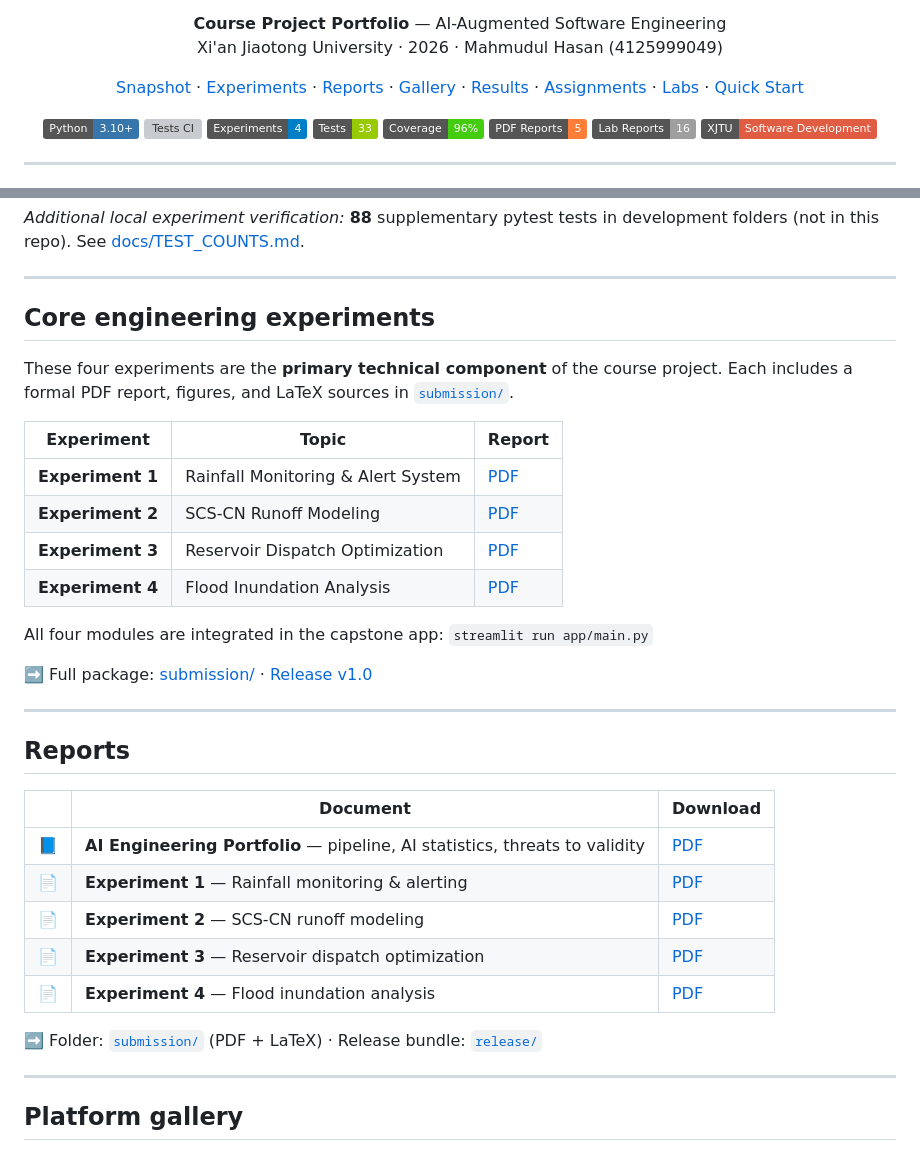
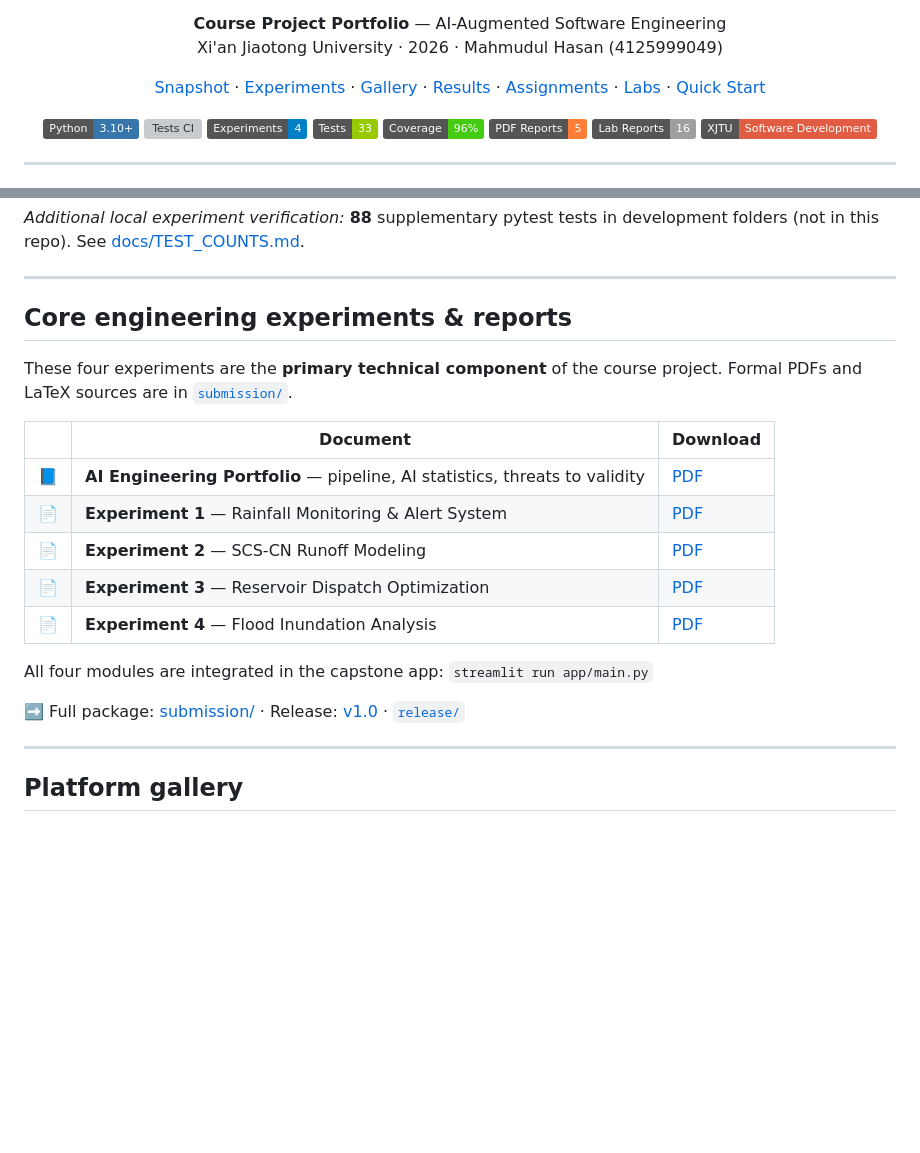
Before and after one commit to mahmud456alhasan-debug/smart-water-capstone, a Markdown page: README.md, 2 parts joined by grey strips. Drawn GitHub-style; badges without logos; blank space fills up the shorter version; grey boxes are pictures that could not be loaded.

Commit message:
Merge duplicate experiment and reports sections in README

```diff
--- a/README.md
+++ b/README.md
@@ -17,7 +17,6 @@
 <p align="center">
   <a href="#project-snapshot">Snapshot</a> ·
   <a href="#core-engineering-experiments">Experiments</a> ·
-  <a href="#reports">Reports</a> ·
   <a href="#platform-gallery">Gallery</a> ·
   <a href="#results-snapshot">Results</a> ·
   <a href="#course-assignments">Assignments</a> ·
@@ -58,38 +57,23 @@ Water managers must act under uncertainty — heavy rain, limited storage, and f
 
 ---
 
-## Core engineering experiments
+## Core engineering experiments & reports
 
 <a id="core-engineering-experiments"></a>
 
-These four experiments are the **primary technical component** of the course project. Each includes a formal PDF report, figures, and LaTeX sources in [`submission/`](submission/).
-
-| Experiment | Topic | Report |
-|------------|-------|--------|
-| **Experiment 1** | Rainfall Monitoring & Alert System | [PDF](submission/experiment_reports/Experiment1_Rainfall_Alert/Experiment1_Rainfall_Alert_Report.pdf) |
-| **Experiment 2** | SCS-CN Runoff Modeling | [PDF](submission/experiment_reports/Experiment2_SCSCN_Runoff/Experiment2_SCSCN_Runoff_Report.pdf) |
-| **Experiment 3** | Reservoir Dispatch Optimization | [PDF](submission/experiment_reports/Experiment3_Reservoir_Optimization/Experiment3_Reservoir_Optimization_Report.pdf) |
-| **Experiment 4** | Flood Inundation Analysis | [PDF](submission/experiment_reports/Experiment4_Flood_Inundation/Experiment4_Flood_Inundation_Report.pdf) |
-
-All four modules are integrated in the capstone app: `streamlit run app/main.py`
-
-➡️ Full package: [submission/](submission/) · [Release v1.0](https://github.com/mahmud456alhasan-debug/smart-water-capstone/releases/tag/v1.0.0)
-
----
-
-## Reports
-
-<a id="reports"></a>
+These four experiments are the **primary technical component** of the course project. Formal PDFs and LaTeX sources are in [`submission/`](submission/).
 
 | | Document | Download |
 |--|----------|----------|
 | 📘 | **AI Engineering Portfolio** — pipeline, AI statistics, threats to validity | [PDF](submission/portfolio/AI_Engineering_Portfolio.pdf) |
-| 📄 | **Experiment 1** — Rainfall monitoring & alerting | [PDF](submission/experiment_reports/Experiment1_Rainfall_Alert/Experiment1_Rainfall_Alert_Report.pdf) |
-| 📄 | **Experiment 2** — SCS-CN runoff modeling | [PDF](submission/experiment_reports/Experiment2_SCSCN_Runoff/Experiment2_SCSCN_Runoff_Report.pdf) |
-| 📄 | **Experiment 3** — Reservoir dispatch optimization | [PDF](submission/experiment_reports/Experiment3_Reservoir_Optimization/Experiment3_Reservoir_Optimization_Report.pdf) |
-| 📄 | **Experiment 4** — Flood inundation analysis | [PDF](submission/experiment_reports/Experiment4_Flood_Inundation/Experiment4_Flood_Inundation_Report.pdf) |
+| 📄 | **Experiment 1** — Rainfall Monitoring & Alert System | [PDF](submission/experiment_reports/Experiment1_Rainfall_Alert/Experiment1_Rainfall_Alert_Report.pdf) |
+| 📄 | **Experiment 2** — SCS-CN Runoff Modeling | [PDF](submission/experiment_reports/Experiment2_SCSCN_Runoff/Experiment2_SCSCN_Runoff_Report.pdf) |
+| 📄 | **Experiment 3** — Reservoir Dispatch Optimization | [PDF](submission/experiment_reports/Experiment3_Reservoir_Optimization/Experiment3_Reservoir_Optimization_Report.pdf) |
+| 📄 | **Experiment 4** — Flood Inundation Analysis | [PDF](submission/experiment_reports/Experiment4_Flood_Inundation/Experiment4_Flood_Inundation_Report.pdf) |
 
-➡️ Folder: [`submission/`](submission/) (PDF + LaTeX) · Release bundle: [`release/`](release/)
+All four modules are integrated in the capstone app: `streamlit run app/main.py`
+
+➡️ Full package: [submission/](submission/) · Release: [v1.0](https://github.com/mahmud456alhasan-debug/smart-water-capstone/releases/tag/v1.0.0) · [`release/`](release/)
 
 ---
 
```
